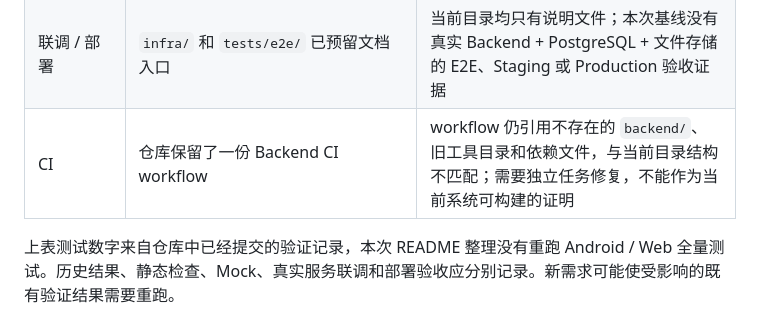
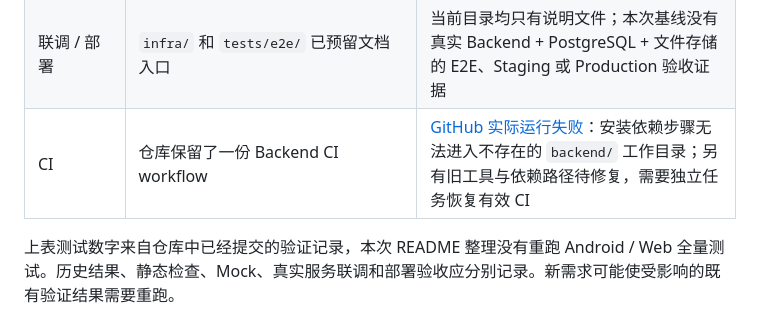
Before and after one commit to chchaiai/new_need_version_sports, a Markdown page: README.md, the part around the change. GitHub-like rendering.

```diff
--- a/README.md
+++ b/README.md
@@ -26,7 +26,7 @@
 | Web | 已有学生端和教师 / 管理员 Portal；已有 Contract / Mock、类型检查、构建和浏览器验证记录；历史记录包含 affected 13/13、Portal 125/125、Student smoke 79/79 | Portal 正式快照仍为 `3.0.0-web-snapshot`，新 Contract 验证与正式业务链路分离；仍有旧 API / DTO、演示数据和 `BACKEND_REQUIRED` 边界，需要按模块迁移 |
 | Backend 实现 | `BNBU-Sports-Backend/` 的 Git 跟踪内容只有说明文件 | 尚无可启动服务、真实认证、业务 Use Case、数据库持久化或 COS 接入 |
 | 联调 / 部署 | `infra/` 和 `tests/e2e/` 已预留文档入口 | 当前目录均只有说明文件；本次基线没有真实 Backend + PostgreSQL + 文件存储的 E2E、Staging 或 Production 验收证据 |
-| CI | 仓库保留了一份 Backend CI workflow | workflow 仍引用不存在的 `backend/`、旧工具目录和依赖文件，与当前目录结构不匹配；需要独立任务修复，不能作为当前系统可构建的证明 |
+| CI | 仓库保留了一份 Backend CI workflow | [GitHub 实际运行失败](https://github.com/chchaiai/new_need_version_sports/actions/runs/33628771353)：安装依赖步骤无法进入不存在的 `backend/` 工作目录；另有旧工具与依赖路径待修复，需要独立任务恢复有效 CI |
 
 上表测试数字来自仓库中已经提交的验证记录，本次 README 整理没有重跑 Android / Web 全量测试。历史结果、静态检查、Mock、真实服务联调和部署验收应分别记录。新需求可能使受影响的既有验证结果需要重跑。
 
```
Also changed, not shown: docs/rebuild/STATUS.md (+2 -1 lines), 1 other file.
